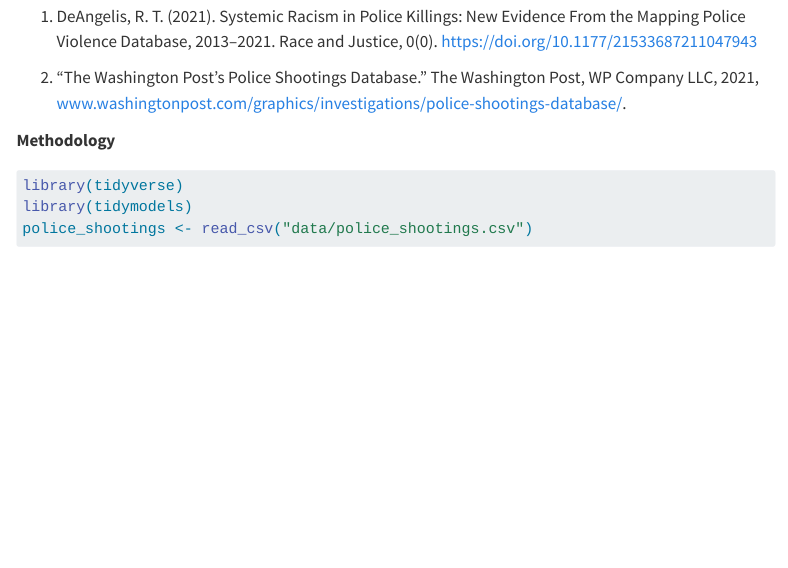
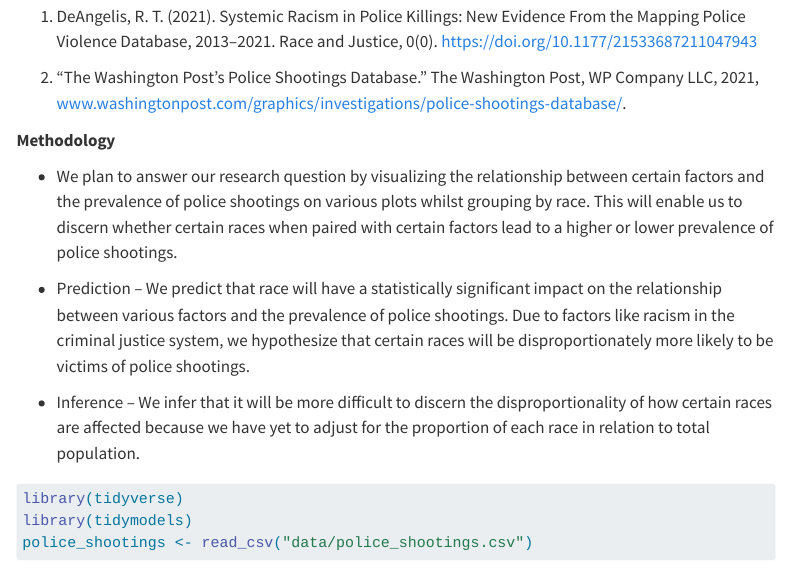
Before and after one commit to sta199-s23-2/project-abele, a Quarto document (report.qmd): the page in a window 1100 px wide, from 1490 px down. Rendered offline with R 4.5, knitr and Pandoc in place of Quarto, with nearby package versions; some code elsewhere in the file could not run offline; menus at the side of the page are left out.

Commit message:
last commit

````diff
--- a/report.qmd
+++ b/report.qmd
@@ -27,6 +27,12 @@ References
 2.  "The Washington Post's Police Shootings Database." The Washington Post, WP Company LLC, 2021, [www.washingtonpost.com/graphics/investigations/police-shootings-database/](http://www.washingtonpost.com/graphics/investigations/police-shootings-database/).\
 
 **Methodology**
+
+-   We plan to answer our research question by visualizing the relationship between certain factors and the prevalence of police shootings on various plots whilst grouping by race. This will enable us to discern whether certain races when paired with certain factors lead to a higher or lower prevalence of police shootings.
+
+-   Prediction -- We predict that race will have a statistically significant impact on the relationship between various factors and the prevalence of police shootings. Due to factors like racism in the criminal justice system, we hypothesize that certain races will be disproportionately more likely to be victims of police shootings.
+
+-   Inference -- We infer that it will be more difficult to discern the disproportionality of how certain races are affected because we have yet to adjust for the proportion of each race in relation to total population.
 
 ```{r}
 #| label: load-data
````
Also changed, not shown: docs/search.json, 1 other file.
